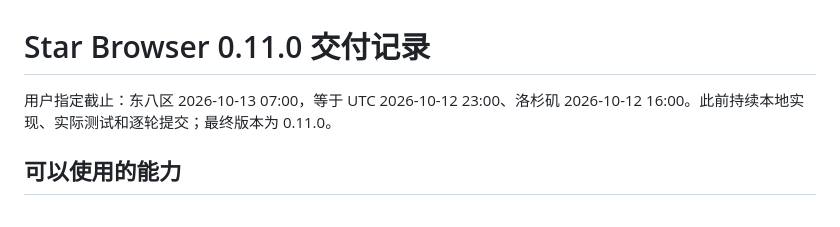
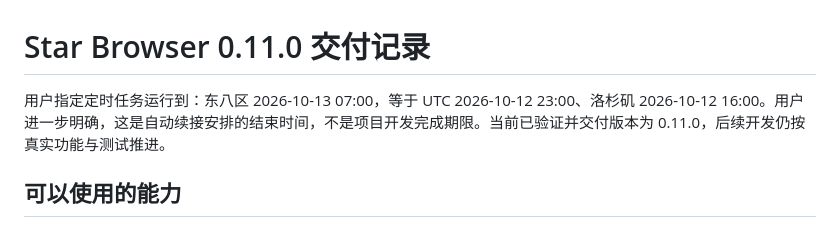
Before and after one commit to LcodeCoder/Star-Browser, a Markdown page: macos/docs/release-0.11.0.md, the part around the change. GitHub-like rendering.

```diff
--- a/macos/docs/release-0.11.0.md
+++ b/macos/docs/release-0.11.0.md
@@ -1,6 +1,6 @@
 # Star Browser 0.11.0 交付记录
 
-用户指定截止：东八区 2026-10-13 07:00，等于 UTC 2026-10-12 23:00、洛杉矶 2026-10-12 16:00。此前持续本地实现、实际测试和逐轮提交；最终版本为 0.11.0。
+用户指定定时任务运行到：东八区 2026-10-13 07:00，等于 UTC 2026-10-12 23:00、洛杉矶 2026-10-12 16:00。用户进一步明确，这是自动续接安排的结束时间，不是项目开发完成期限。当前已验证并交付版本为 0.11.0，后续开发仍按真实功能与测试推进。
 
 ## 可以使用的能力
 
```
Also changed, not shown: macos/docs/iteration-plan.md (+1 -1 lines).
